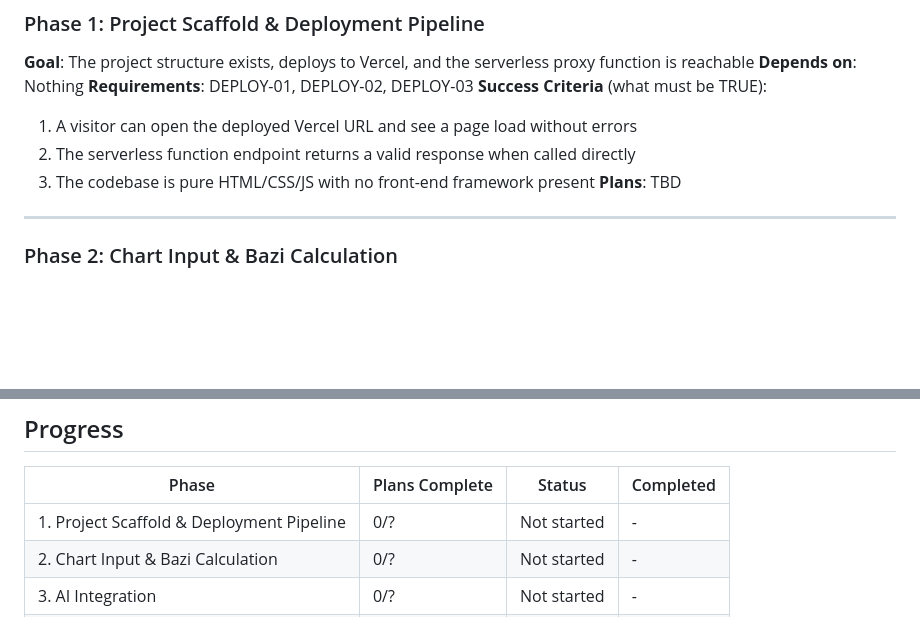
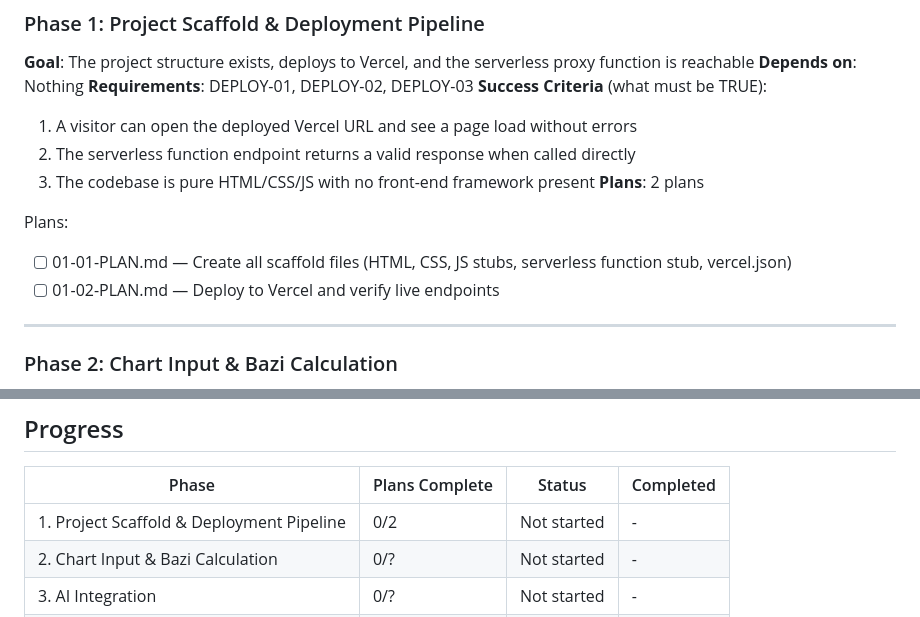
Before and after one commit to TheoH-iii/four-pillars, a Markdown page: .planning/ROADMAP.md, 2 parts joined by grey strips. Drawn GitHub-style; blank space fills up the shorter version.

Commit message:
docs(01): create phase plan

```diff
--- a/.planning/ROADMAP.md
+++ b/.planning/ROADMAP.md
@@ -25,7 +25,11 @@
   1. A visitor can open the deployed Vercel URL and see a page load without errors
   2. The serverless function endpoint returns a valid response when called directly
   3. The codebase is pure HTML/CSS/JS with no front-end framework present
-**Plans**: TBD
+**Plans**: 2 plans
+
+Plans:
+- [ ] 01-01-PLAN.md — Create all scaffold files (HTML, CSS, JS stubs, serverless function stub, vercel.json)
+- [ ] 01-02-PLAN.md — Deploy to Vercel and verify live endpoints
 
 ---
 
@@ -74,7 +78,7 @@
 
 | Phase | Plans Complete | Status | Completed |
 |-------|----------------|--------|-----------|
-| 1. Project Scaffold & Deployment Pipeline | 0/? | Not started | - |
+| 1. Project Scaffold & Deployment Pipeline | 0/2 | Not started | - |
 | 2. Chart Input & Bazi Calculation | 0/? | Not started | - |
 | 3. AI Integration | 0/? | Not started | - |
 | 4. Bilingual UI & Production Verification | 0/? | Not started | - |
```
Also changed, not shown: 2 other files.
